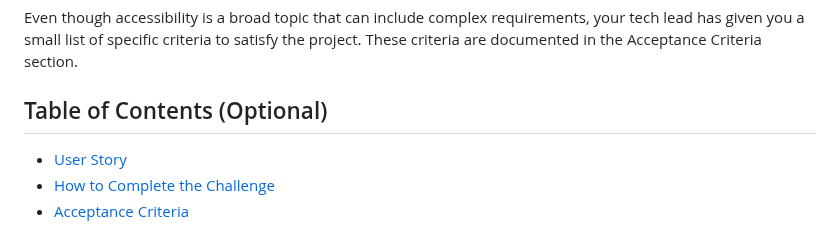
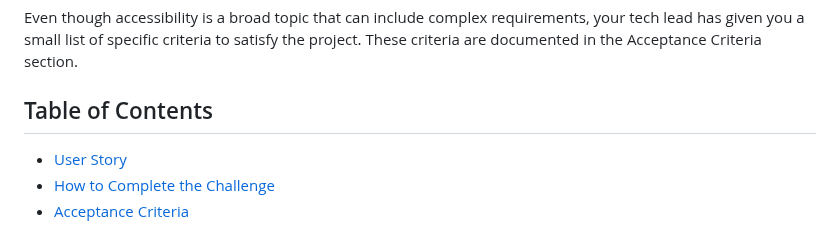
Before and after one commit to xkolsha/HTML-CSS-Git-Challenge-Code-Refactor, a Markdown page: README.md, the part around the change. Rendered like a GitHub page.

```diff
--- a/README.md
+++ b/README.md
@@ -8,7 +8,7 @@ Web accessibility is an increasingly important consideration for businesses. It
 
 Even though accessibility is a broad topic that can include complex requirements, your tech lead has given you a small list of specific criteria to satisfy the project. These criteria are documented in the Acceptance Criteria section.
 
-## Table of Contents (Optional)
+## Table of Contents
 
 - [User Story](#User-story)
 - [How to Complete the Challenge](#how-to-complete-the-challenge)
```
